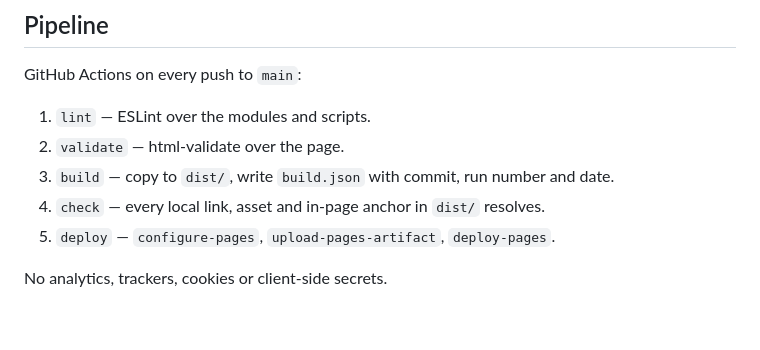
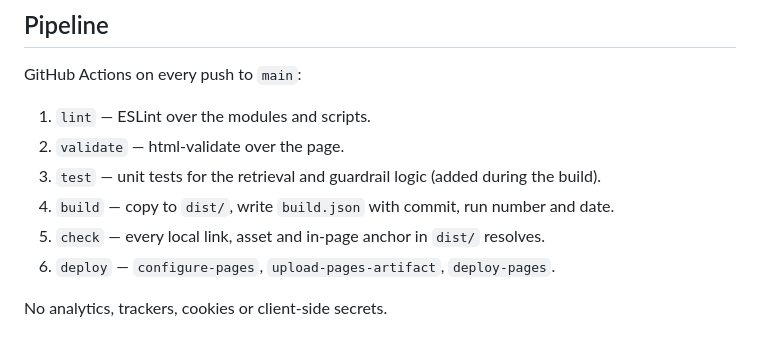
Before and after one commit to carlo-lombardi/whoami, a Markdown page: docs/design-plan.md, the part around the change. GitHub-like rendering.

```diff
--- a/docs/design-plan.md
+++ b/docs/design-plan.md
@@ -74,8 +74,9 @@ GitHub Actions on every push to `main`:
 
 1. `lint` — ESLint over the modules and scripts.
 2. `validate` — html-validate over the page.
-3. `build` — copy to `dist/`, write `build.json` with commit, run number and date.
-4. `check` — every local link, asset and in-page anchor in `dist/` resolves.
-5. `deploy` — `configure-pages`, `upload-pages-artifact`, `deploy-pages`.
+3. `test` — unit tests for the retrieval and guardrail logic (added during the build).
+4. `build` — copy to `dist/`, write `build.json` with commit, run number and date.
+5. `check` — every local link, asset and in-page anchor in `dist/` resolves.
+6. `deploy` — `configure-pages`, `upload-pages-artifact`, `deploy-pages`.
 
 No analytics, trackers, cookies or client-side secrets.
```
Also changed, not shown: README.md (added, +78 -0 lines), docs/decisions.md (added, +48 -0 lines).
